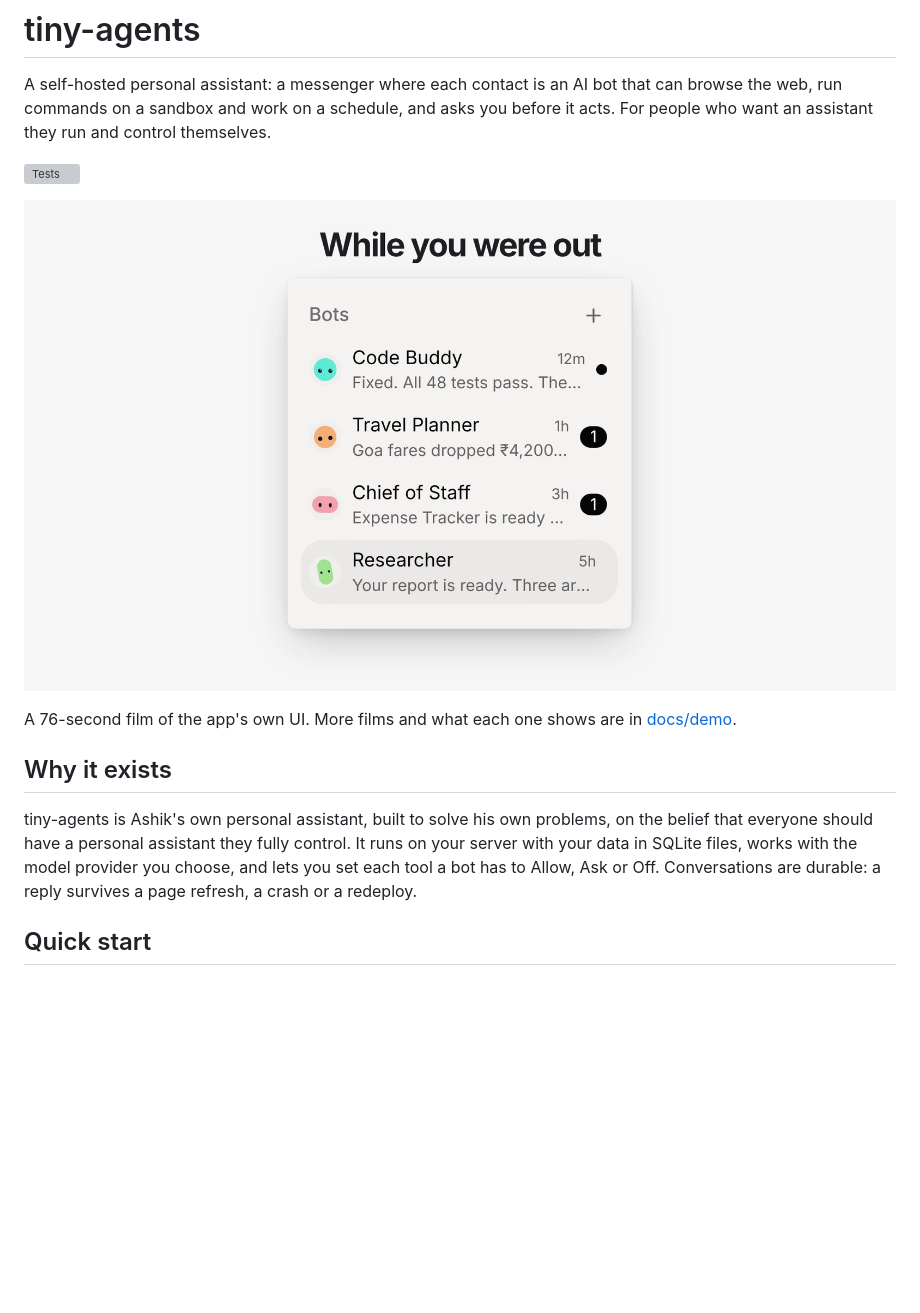
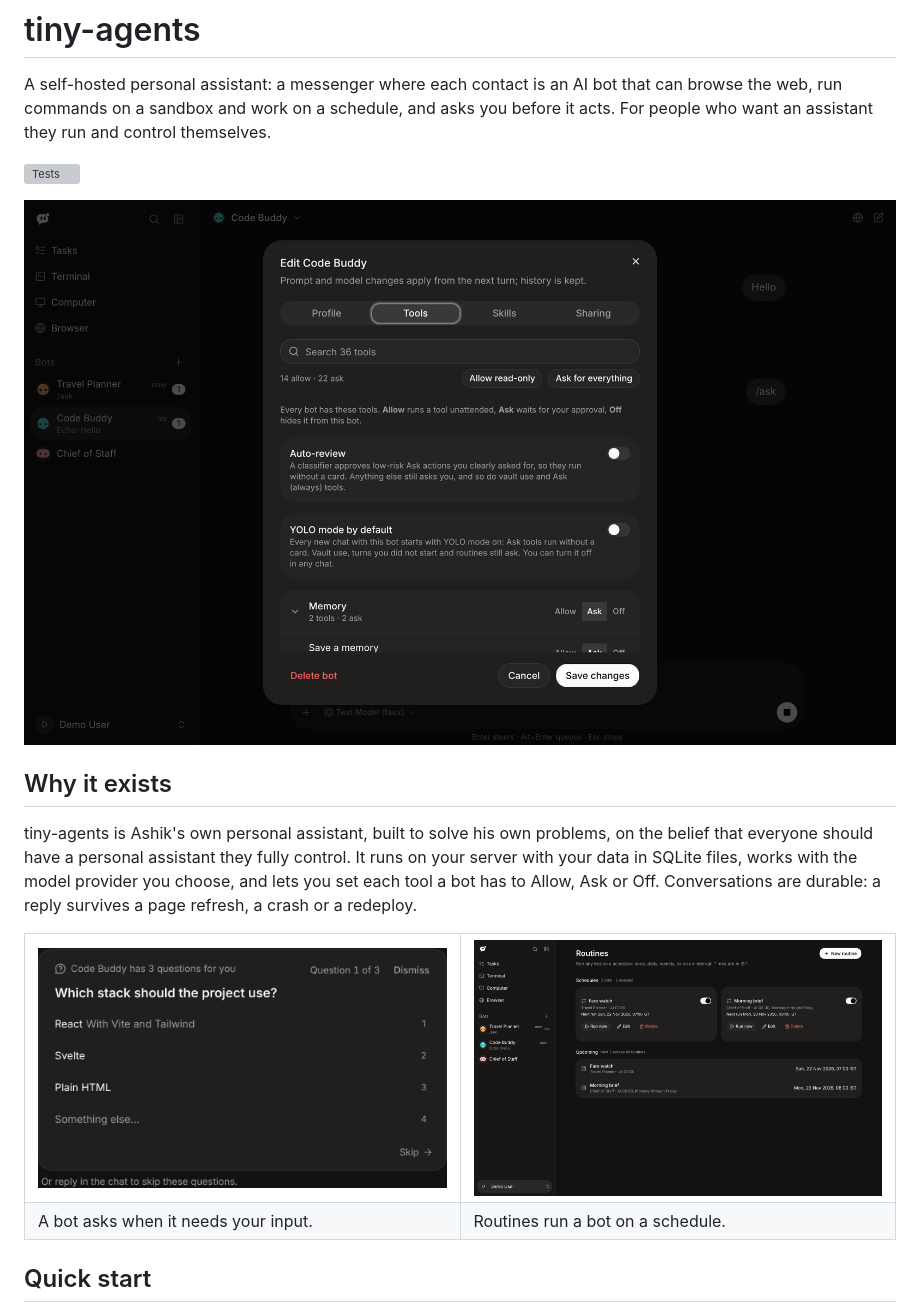
Before and after one commit to AshikNesin/tiny-agents, a Markdown page: README.md, the part around the change. Drawn GitHub-style; pictures changed too: docs/screenshots/questions.png (added), docs/screenshots/routines.png (added), docs/screenshots/tool-permissions.png (added); blank space fills up the shorter version; grey boxes are pictures that could not be loaded.

Commit message:
Show three app screenshots in the README
Replace the launch film poster with screenshots of tool permissions,
the question card and routines, captured from the app on the faux model.

Co-Authored-By: Claude Opus 5.5 <noreply@anthropic.com>
Claude-Session: https://claude.ai/code/session_01FykM7RTU7MLGP9T8KWQ6Ha

```diff
--- a/README.md
+++ b/README.md
@@ -7,10 +7,7 @@ themselves.
 
 [![Tests](https://github.com/AshikNesin/tiny-agents/actions/workflows/test.yml/badge.svg)](https://github.com/AshikNesin/tiny-agents/actions/workflows/test.yml)
 
-[![Watch the Tiny Agents film (1:16)](docs/demo/launch-poster.jpg)](docs/demo/tiny-agents-launch.mp4)
-
-A 76-second film of the app's own UI. More films and what each one shows are
-in [docs/demo](docs/demo/README.md).
+![A bot's tool settings: each tool is set to Allow, Ask or Off](docs/screenshots/tool-permissions.png)
 
 ## Why it exists
 
@@ -20,6 +17,17 @@ fully control. It runs on your server with your data in SQLite files, works
 with the model provider you choose, and lets you set each tool a bot has to
 Allow, Ask or Off. Conversations are durable: a reply survives a page refresh,
 a crash or a redeploy.
+
+<table>
+  <tr>
+    <td width="50%"><img src="docs/screenshots/questions.png" alt="A bot asks you questions when it needs your input"></td>
+    <td width="50%"><img src="docs/screenshots/routines.png" alt="Routines run a bot on a schedule"></td>
+  </tr>
+  <tr>
+    <td>A bot asks when it needs your input.</td>
+    <td>Routines run a bot on a schedule.</td>
+  </tr>
+</table>
 
 ## Quick start
 
```
